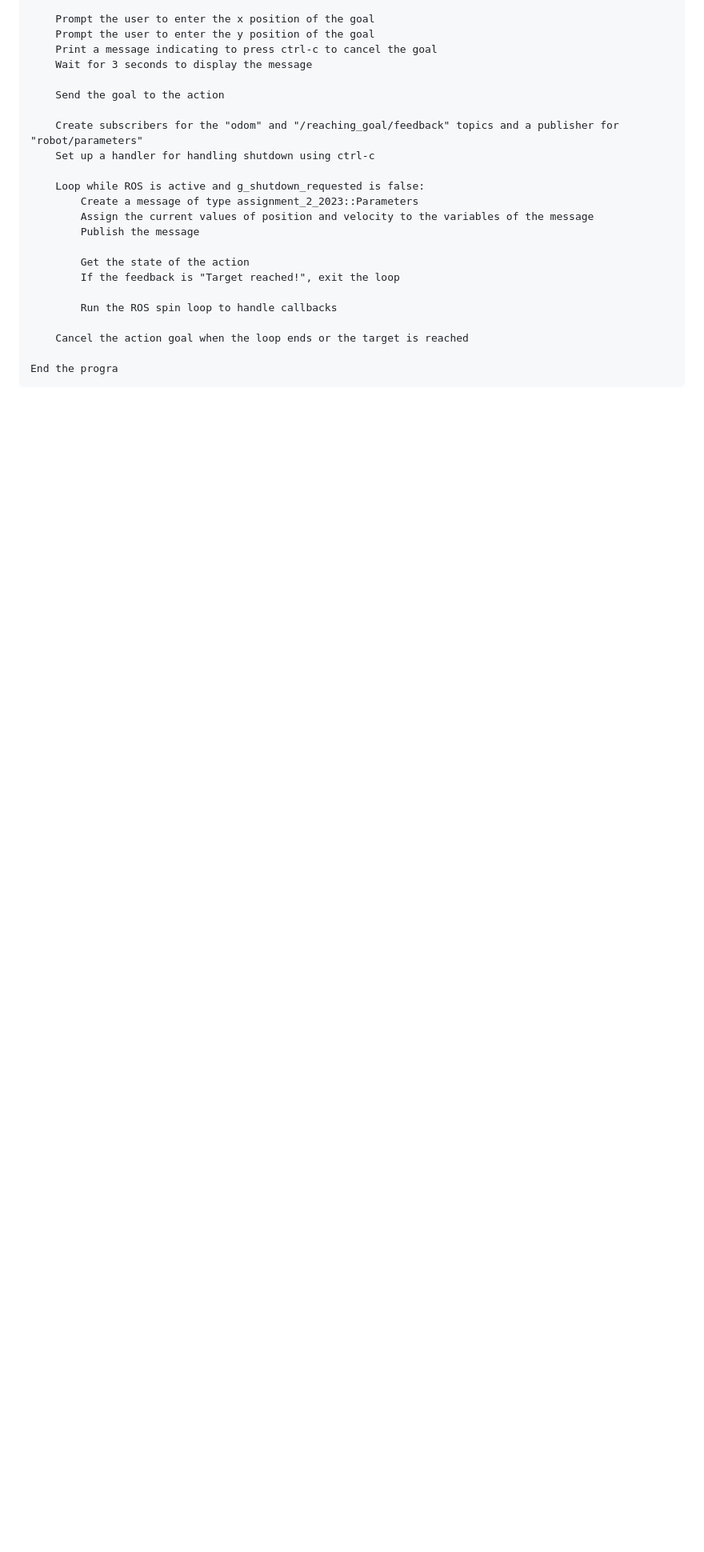
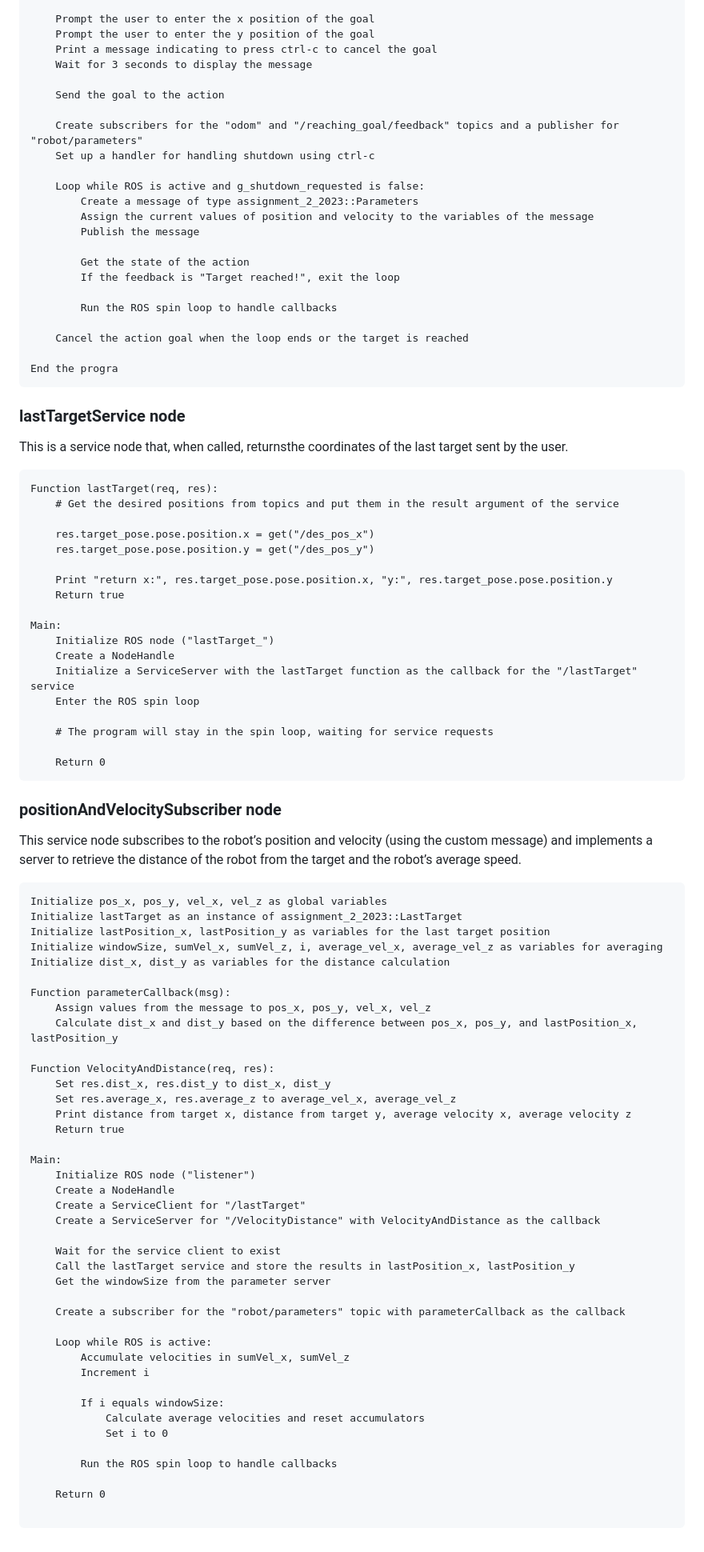
Before and after one commit to AndreaScorr/ResearchTrackAssignment2AndreaScorrano, a Markdown page: README.md, the part around the change. Shown at 80% size. Drawn GitHub-style; blank space fills up the shorter version.

````diff
--- a/README.md
+++ b/README.md
@@ -86,3 +86,72 @@ Main:
 
 End the progra
 ```
+
+### lastTargetService node ###
+This is a service node that, when called, returnsthe coordinates of the last target sent by the user.
+```
+Function lastTarget(req, res):
+    # Get the desired positions from topics and put them in the result argument of the service
+
+    res.target_pose.pose.position.x = get("/des_pos_x")
+    res.target_pose.pose.position.y = get("/des_pos_y")
+
+    Print "return x:", res.target_pose.pose.position.x, "y:", res.target_pose.pose.position.y
+    Return true
+
+Main:
+    Initialize ROS node ("lastTarget_")
+    Create a NodeHandle
+    Initialize a ServiceServer with the lastTarget function as the callback for the "/lastTarget" service
+    Enter the ROS spin loop
+
+    # The program will stay in the spin loop, waiting for service requests
+
+    Return 0
+```
+
+### positionAndVelocitySubscriber node ###
+This service node subscribes to the robot’s position and velocity (using the custom message) and implements a server to retrieve the distance of the robot from the target and the robot’s average speed.
+
+```
+Initialize pos_x, pos_y, vel_x, vel_z as global variables
+Initialize lastTarget as an instance of assignment_2_2023::LastTarget
+Initialize lastPosition_x, lastPosition_y as variables for the last target position
+Initialize windowSize, sumVel_x, sumVel_z, i, average_vel_x, average_vel_z as variables for averaging
+Initialize dist_x, dist_y as variables for the distance calculation
+
+Function parameterCallback(msg):
+    Assign values from the message to pos_x, pos_y, vel_x, vel_z
+    Calculate dist_x and dist_y based on the difference between pos_x, pos_y, and lastPosition_x, lastPosition_y
+
+Function VelocityAndDistance(req, res):
+    Set res.dist_x, res.dist_y to dist_x, dist_y
+    Set res.average_x, res.average_z to average_vel_x, average_vel_z
+    Print distance from target x, distance from target y, average velocity x, average velocity z
+    Return true
+
+Main:
+    Initialize ROS node ("listener")
+    Create a NodeHandle
+    Create a ServiceClient for "/lastTarget"
+    Create a ServiceServer for "/VelocityDistance" with VelocityAndDistance as the callback
+
+    Wait for the service client to exist
+    Call the lastTarget service and store the results in lastPosition_x, lastPosition_y
+    Get the windowSize from the parameter server
+
+    Create a subscriber for the "robot/parameters" topic with parameterCallback as the callback
+
+    Loop while ROS is active:
+        Accumulate velocities in sumVel_x, sumVel_z
+        Increment i
+
+        If i equals windowSize:
+            Calculate average velocities and reset accumulators
+            Set i to 0
+
+        Run the ROS spin loop to handle callbacks
+
+    Return 0
+
+```
````
